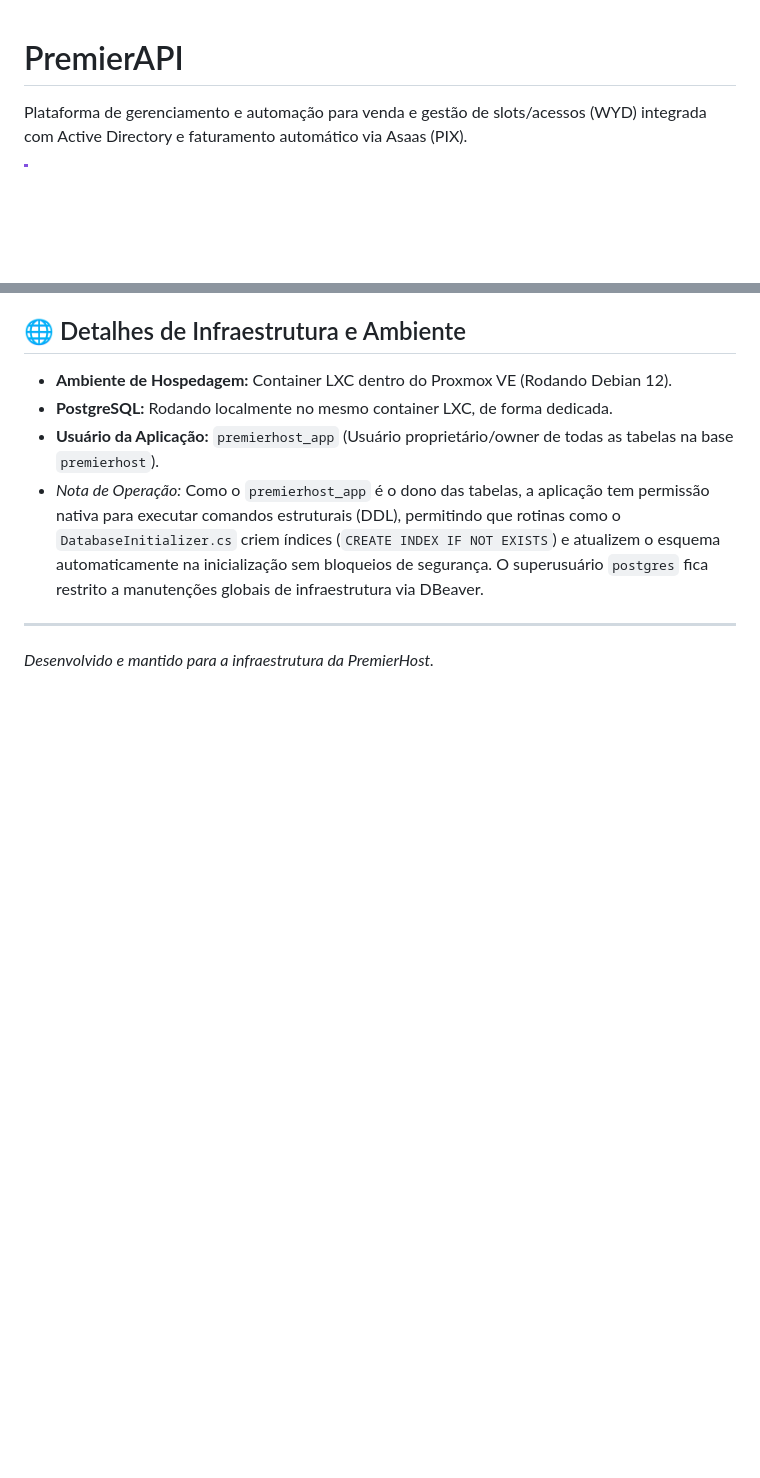
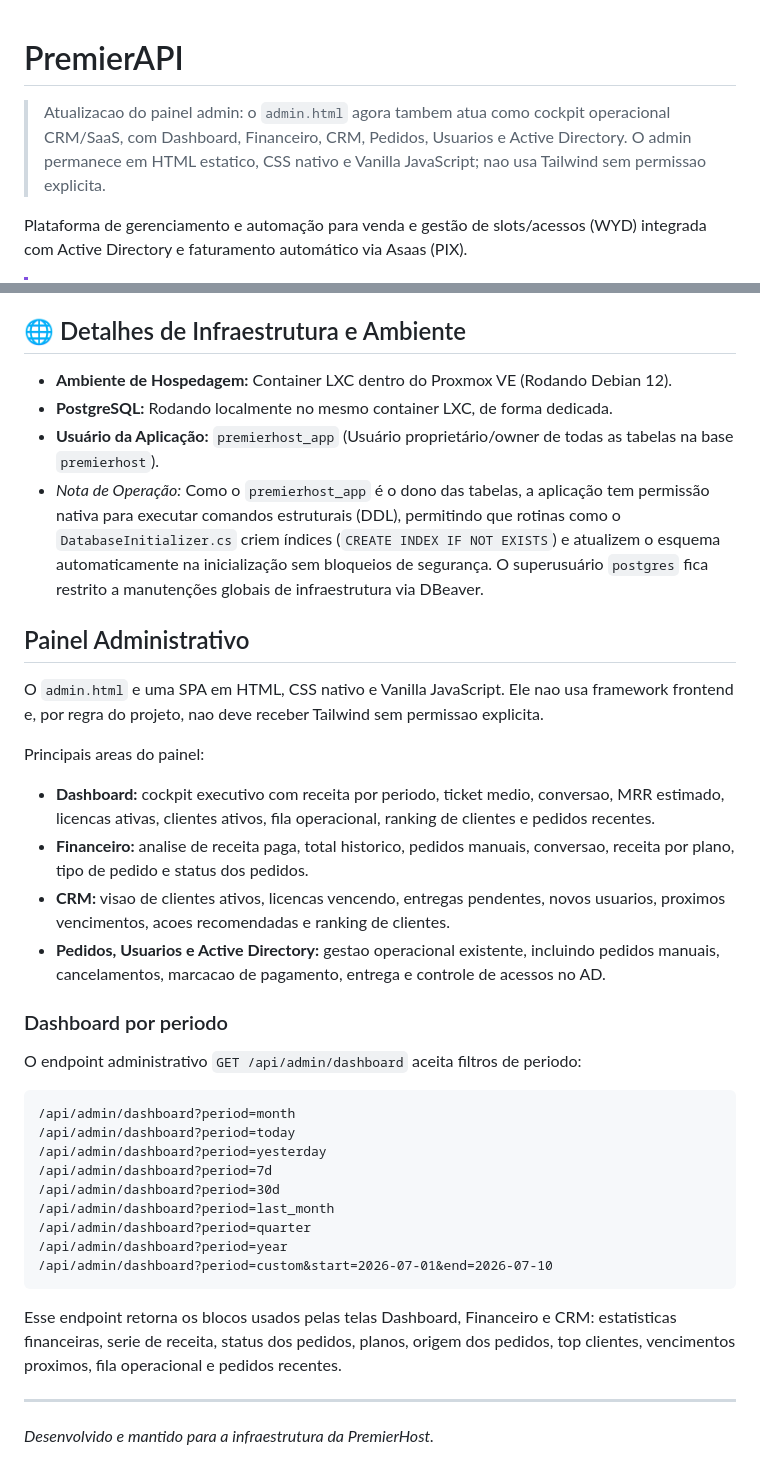
Before and after one commit to natanaelece/phost_website, a Markdown page: README.md, 2 parts joined by grey strips. GitHub-like rendering; blank space fills up the shorter version.

Commit message:
Atualização readm e rules do projeto

````diff
--- a/README.md
+++ b/README.md
@@ -1,4 +1,6 @@
 # PremierAPI
+
+> Atualizacao do painel admin: o `admin.html` agora tambem atua como cockpit operacional CRM/SaaS, com Dashboard, Financeiro, CRM, Pedidos, Usuarios e Active Directory. O admin permanece em HTML estatico, CSS nativo e Vanilla JavaScript; nao usa Tailwind sem permissao explicita.
 
 Plataforma de gerenciamento e automação para venda e gestão de slots/acessos (WYD) integrada com Active Directory e faturamento automático via Asaas (PIX).
 
@@ -87,5 +89,34 @@ A aplicação fará a criação e atualização automática da estrutura de tabe
 - **Usuário da Aplicação:** `premierhost_app` (Usuário proprietário/owner de todas as tabelas na base `premierhost`).
 - *Nota de Operação:* Como o `premierhost_app` é o dono das tabelas, a aplicação tem permissão nativa para executar comandos estruturais (DDL), permitindo que rotinas como o `DatabaseInitializer.cs` criem índices (`CREATE INDEX IF NOT EXISTS`) e atualizem o esquema automaticamente na inicialização sem bloqueios de segurança. O superusuário `postgres` fica restrito a manutenções globais de infraestrutura via DBeaver.
 
+## Painel Administrativo
+
+O `admin.html` e uma SPA em HTML, CSS nativo e Vanilla JavaScript. Ele nao usa framework frontend e, por regra do projeto, nao deve receber Tailwind sem permissao explicita.
+
+Principais areas do painel:
+
+- **Dashboard:** cockpit executivo com receita por periodo, ticket medio, conversao, MRR estimado, licencas ativas, clientes ativos, fila operacional, ranking de clientes e pedidos recentes.
+- **Financeiro:** analise de receita paga, total historico, pedidos manuais, conversao, receita por plano, tipo de pedido e status dos pedidos.
+- **CRM:** visao de clientes ativos, licencas vencendo, entregas pendentes, novos usuarios, proximos vencimentos, acoes recomendadas e ranking de clientes.
+- **Pedidos, Usuarios e Active Directory:** gestao operacional existente, incluindo pedidos manuais, cancelamentos, marcacao de pagamento, entrega e controle de acessos no AD.
+
+### Dashboard por periodo
+
+O endpoint administrativo `GET /api/admin/dashboard` aceita filtros de periodo:
+
+```text
+/api/admin/dashboard?period=month
+/api/admin/dashboard?period=today
+/api/admin/dashboard?period=yesterday
+/api/admin/dashboard?period=7d
+/api/admin/dashboard?period=30d
+/api/admin/dashboard?period=last_month
+/api/admin/dashboard?period=quarter
+/api/admin/dashboard?period=year
+/api/admin/dashboard?period=custom&start=2026-07-01&end=2026-07-10
+```
+
+Esse endpoint retorna os blocos usados pelas telas Dashboard, Financeiro e CRM: estatisticas financeiras, serie de receita, status dos pedidos, planos, origem dos pedidos, top clientes, vencimentos proximos, fila operacional e pedidos recentes.
+
 ---
 *Desenvolvido e mantido para a infraestrutura da PremierHost.*
````
Also changed, not shown: rules.md (+2 -2 lines).
